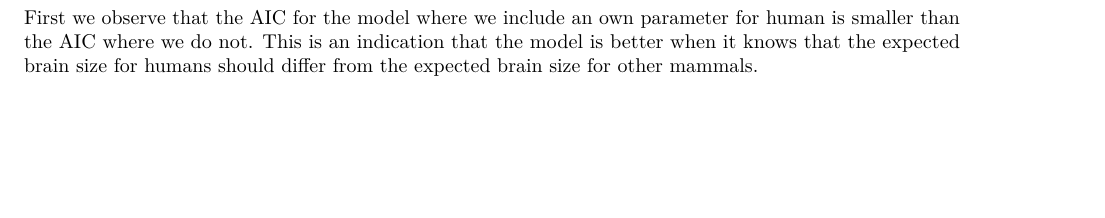
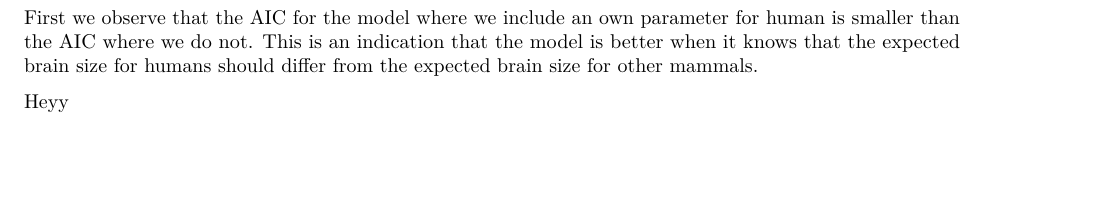
Before and after one commit to simonliabo/GLM, an R Markdown document (Prosjekt 2/Prosjekt2.Rmd): part of page 3 of 4, cut so that both start at the same text. Rendered offline with R 4.5, knitr and Pandoc, then LaTeX, with nearby package versions; some code elsewhere in the file could not run offline.

Commit message:
Update Prosjekt2.Rmd

```diff
--- a/Prosjekt 2/Prosjekt2.Rmd
+++ b/Prosjekt 2/Prosjekt2.Rmd
@@ -104,7 +104,7 @@ anova(H_1,H_0, test = "LRT")
 
 First we observe that the AIC for the model where we include an own parameter for human is smaller than the AIC where we do not. This is an indication that the model is better when it knows that the expected brain size for humans should differ from the expected brain size for other mammals.
 
-
+Heyy
 
 ### c)
 
```
